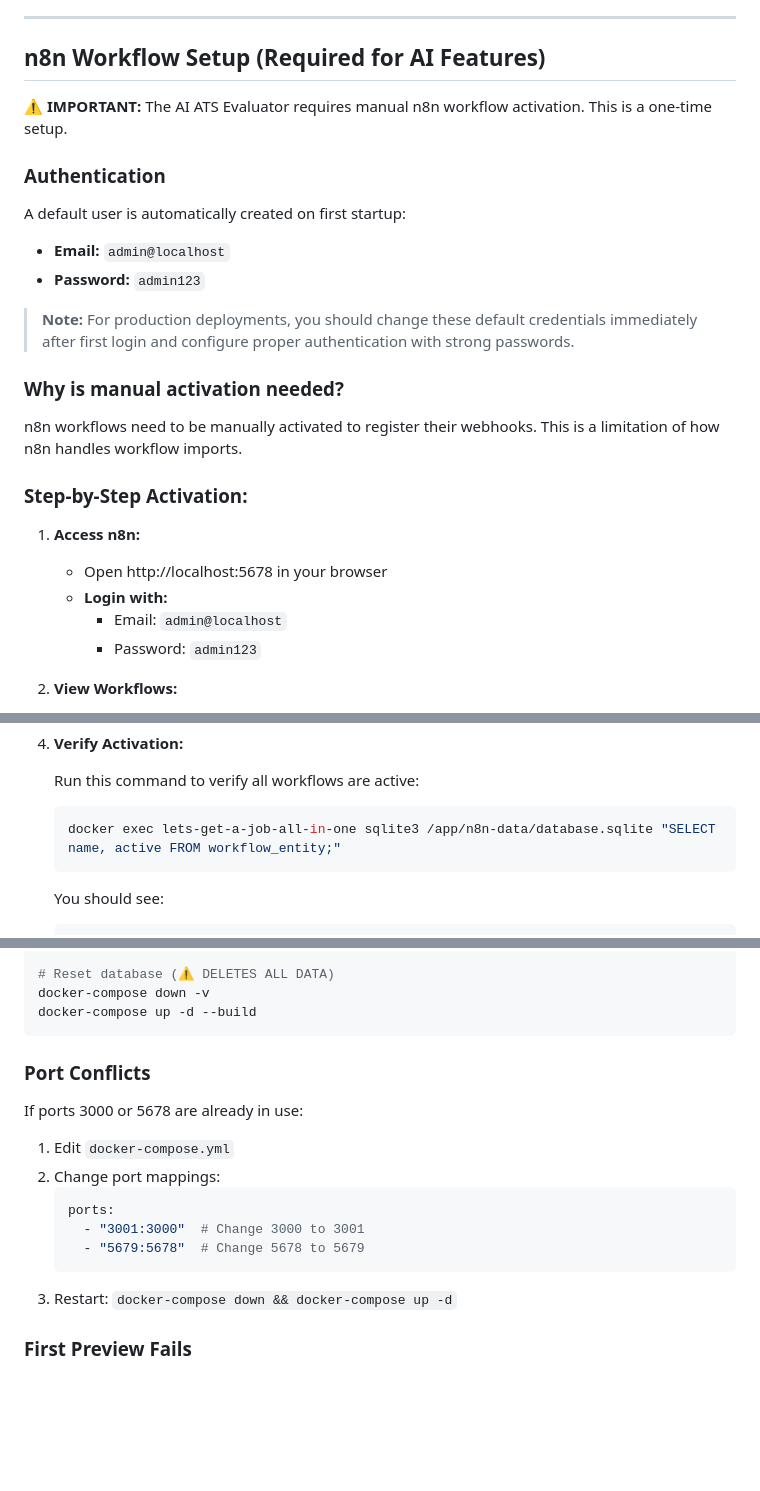
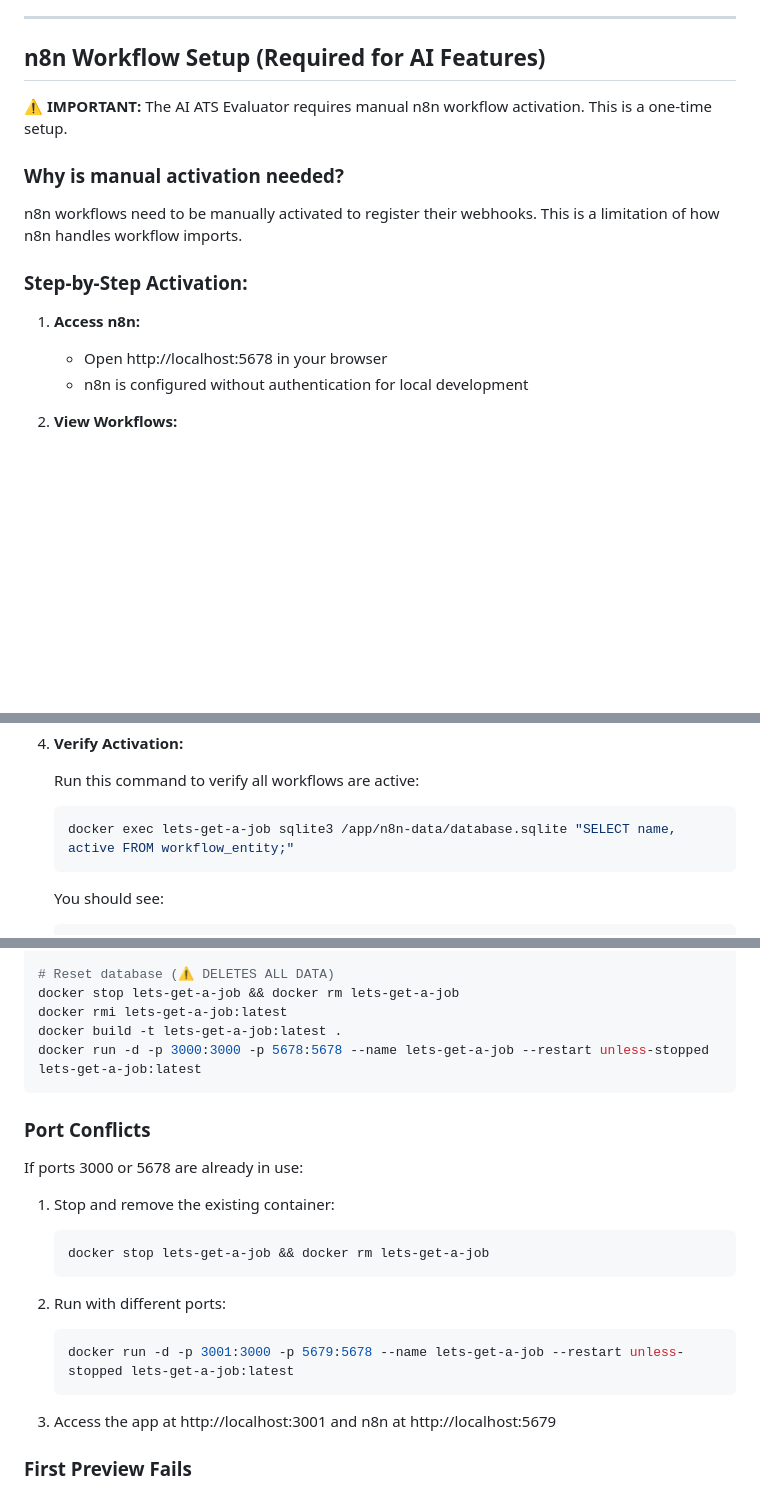
Before and after one commit to Himanshu8881212/LETS-GET-A-JOB-, a Markdown page: LETS-GET-A-JOB/README.md, 3 parts joined by grey strips. GitHub-like rendering; blank space fills up the shorter version.

````diff
--- a/LETS-GET-A-JOB/README.md
+++ b/LETS-GET-A-JOB/README.md
@@ -141,15 +144,6 @@ Once configured:
 
 **⚠️ IMPORTANT:** The AI ATS Evaluator requires manual n8n workflow activation. This is a one-time setup.
 
-### **Authentication**
-
-A default user is automatically created on first startup:
-
-- **Email:** `admin@localhost`
-- **Password:** `admin123`
-
-> **Note:** For production deployments, you should change these default credentials immediately after first login and configure proper authentication with strong passwords.
-
 ### **Why is manual activation needed?**
 
 n8n workflows need to be manually activated to register their webhooks. This is a limitation of how n8n handles workflow imports.
@@ -158,9 +152,7 @@ n8n workflows need to be manually activated to register their webhooks. This is
 
 1. **Access n8n:**
    - Open http://localhost:5678 in your browser
-   - **Login with:**
-     - Email: `admin@localhost`
-     - Password: `admin123`
+   - n8n is configured without authentication for local development
 
 2. **View Workflows:**
    - Click on **Workflows** in the left sidebar
@@ -183,7 +175,7 @@ n8n workflows need to be manually activated to register their webhooks. This is
 
    Run this command to verify all workflows are active:
    ```bash
-   docker exec lets-get-a-job-all-in-one sqlite3 /app/n8n-data/database.sqlite "SELECT name, active FROM workflow_entity;"
+   docker exec lets-get-a-job sqlite3 /app/n8n-data/database.sqlite "SELECT name, active FROM workflow_entity;"
    ```
 
    You should see:
@@ -322,21 +319,26 @@ docker exec lets-get-a-job-all-in-one sqlite3 /app/data/app.db ".tables"
 
 # Reset database (⚠️ DELETES ALL DATA)
-docker-compose down -v
-docker-compose up -d --build
+docker stop lets-get-a-job && docker rm lets-get-a-job
+docker rmi lets-get-a-job:latest
+docker build -t lets-get-a-job:latest .
+docker run -d -p 3000:3000 -p 5678:5678 --name lets-get-a-job --restart unless-stopped lets-get-a-job:latest
 ```
 
 ### **Port Conflicts**
 
 If ports 3000 or 5678 are already in use:
 
-1. Edit `docker-compose.yml`
-2. Change port mappings:
-   ```yaml
-   ports:
-     - "3001:3000"  # Change 3000 to 3001
-     - "5679:5678"  # Change 5678 to 5679
+1. Stop and remove the existing container:
+   ```bash
+   docker stop lets-get-a-job && docker rm lets-get-a-job
    ```
-3. Restart: `docker-compose down && docker-compose up -d`
+
+2. Run with different ports:
+   ```bash
+   docker run -d -p 3001:3000 -p 5679:5678 --name lets-get-a-job --restart unless-stopped lets-get-a-job:latest
+   ```
+
+3. Access the app at http://localhost:3001 and n8n at http://localhost:5679
 
 ### **First Preview Fails**
 
````
Also changed, not shown: other parts of LETS-GET-A-JOB/README.md (+57 -47 lines).
